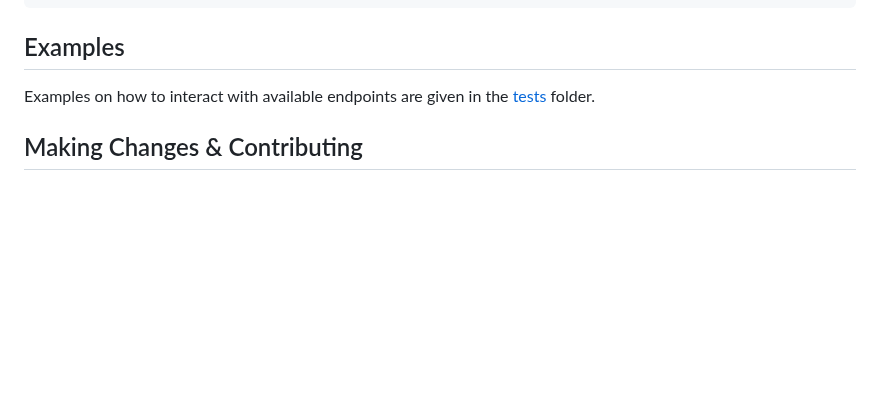
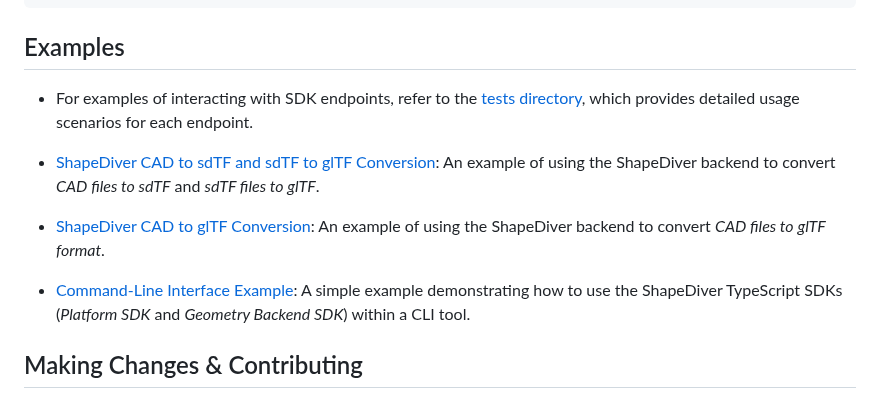
Before and after one commit to shapediver/GeometryBackendSdkTypeScript, a Markdown page: packages/sdk.geometry-api-sdk-v2/README.md, the part around one of its changes. Rendered like a GitHub page; blank space fills up the shorter version.

Commit message:
Extend readme

```diff
--- a/packages/sdk.geometry-api-sdk-v2/README.md
+++ b/packages/sdk.geometry-api-sdk-v2/README.md
@@ -126,8 +138,21 @@ catch (err) {
 
 ## Examples
 
-Examples on how to interact with available endpoints are given in the
-[tests](https://github.com/shapediver/GeometryBackendSdkTypeScript/tree/master/packages/sdk.geometry-api-sdk-v2/__tests__) folder.
+- For examples of interacting with SDK endpoints, refer to the [tests
+    directory](https://github.com/shapediver/GeometryBackendSdkTypeScript/tree/master/packages/sdk.geometry-api-sdk-v2/__tests__),
+    which provides detailed usage scenarios for each endpoint.
+
+- [ShapeDiver CAD to sdTF and sdTF to glTF
+    Conversion](https://github.com/shapediver/TypeScriptSdkExample-sdTF-in-out): An example of using
+    the ShapeDiver backend to convert _CAD files to sdTF_ and _sdTF files to glTF_.
+
+- [ShapeDiver CAD to glTF
+    Conversion](https://github.com/shapediver/TypeScriptSdkExample-glTF-Converter): An example of
+    using the ShapeDiver backend to convert _CAD files to glTF format_.
+
+- [Command-Line Interface Example](https://github.com/shapediver/TypeScriptSdkExample-CLI): A simple
+    example demonstrating how to use the ShapeDiver TypeScript SDKs (_Platform SDK_ and _Geometry
+    Backend SDK_) within a CLI tool.
 
 ## Making Changes & Contributing
 
```
Also changed, not shown: other parts of packages/sdk.geometry-api-sdk-v2/README.md (+18 -6 lines).
